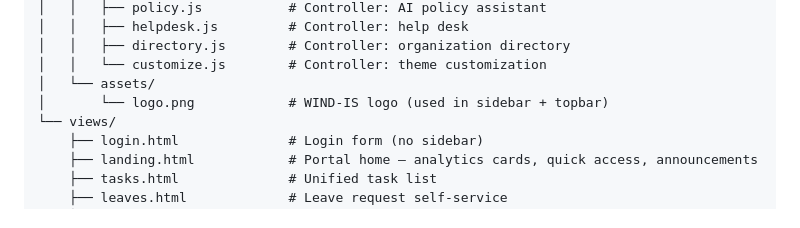
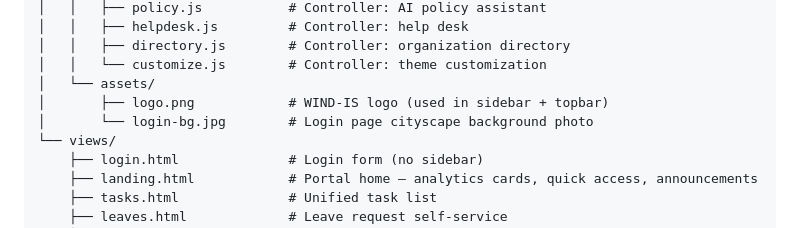
Before and after one commit to ZyadAshraaf/Unified-WorkPlace-Demo, a Markdown page: README.md, the part around one of its changes. Rendered like a GitHub page.

```diff
--- a/README.md
+++ b/README.md
@@ -104,7 +104,8 @@ unified-workspace/
 │   │   ├── directory.js        # Controller: organization directory
 │   │   └── customize.js        # Controller: theme customization
 │   └── assets/
-│       └── logo.png            # WIND-IS logo (used in sidebar + topbar)
+│       ├── logo.png            # WIND-IS logo (used in sidebar + topbar)
+│       └── login-bg.jpg        # Login page cityscape background photo
 └── views/
     ├── login.html              # Login form (no sidebar)
     ├── landing.html            # Portal home — analytics cards, quick access, announcements
```
Also changed, not shown: other parts of README.md (+34 -5 lines).
